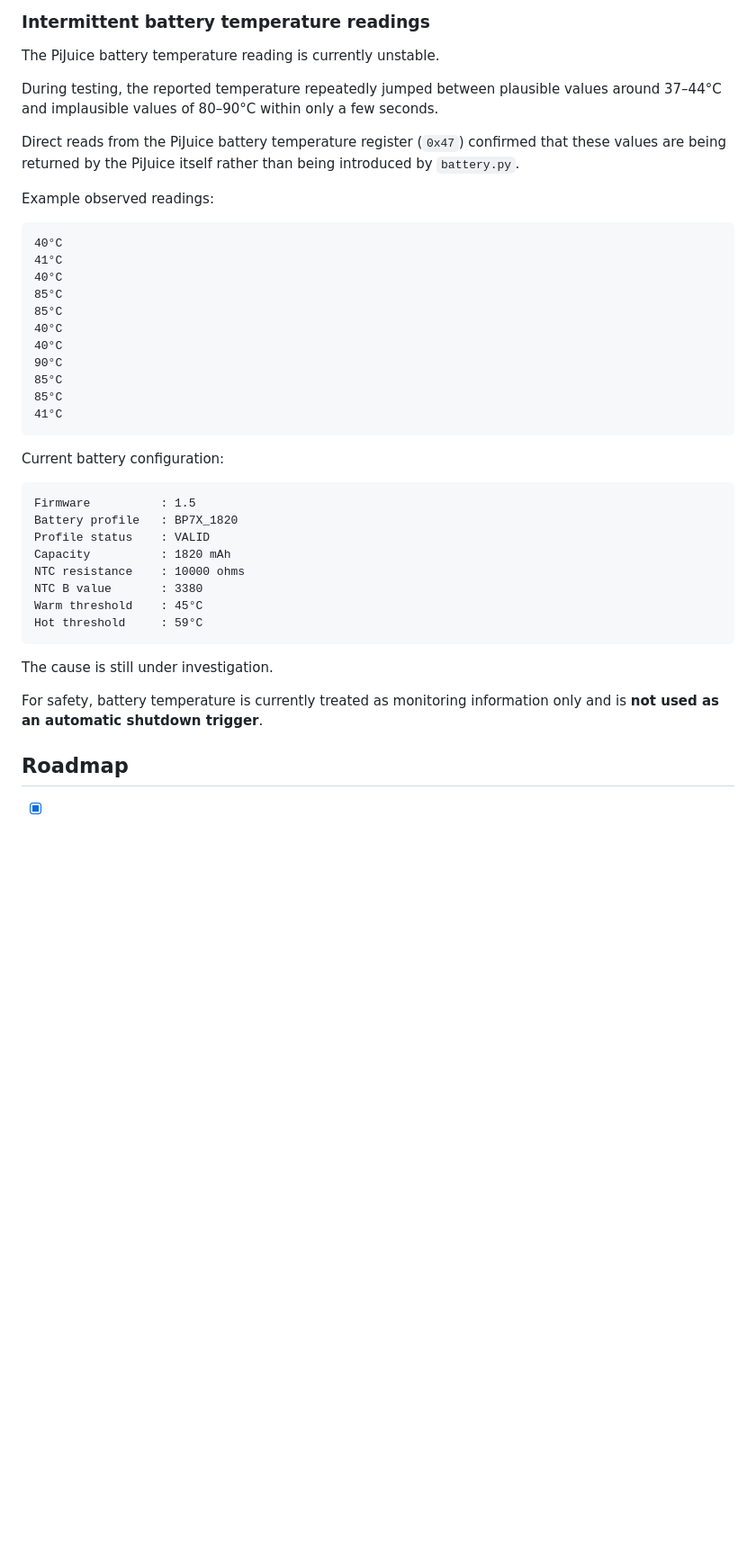
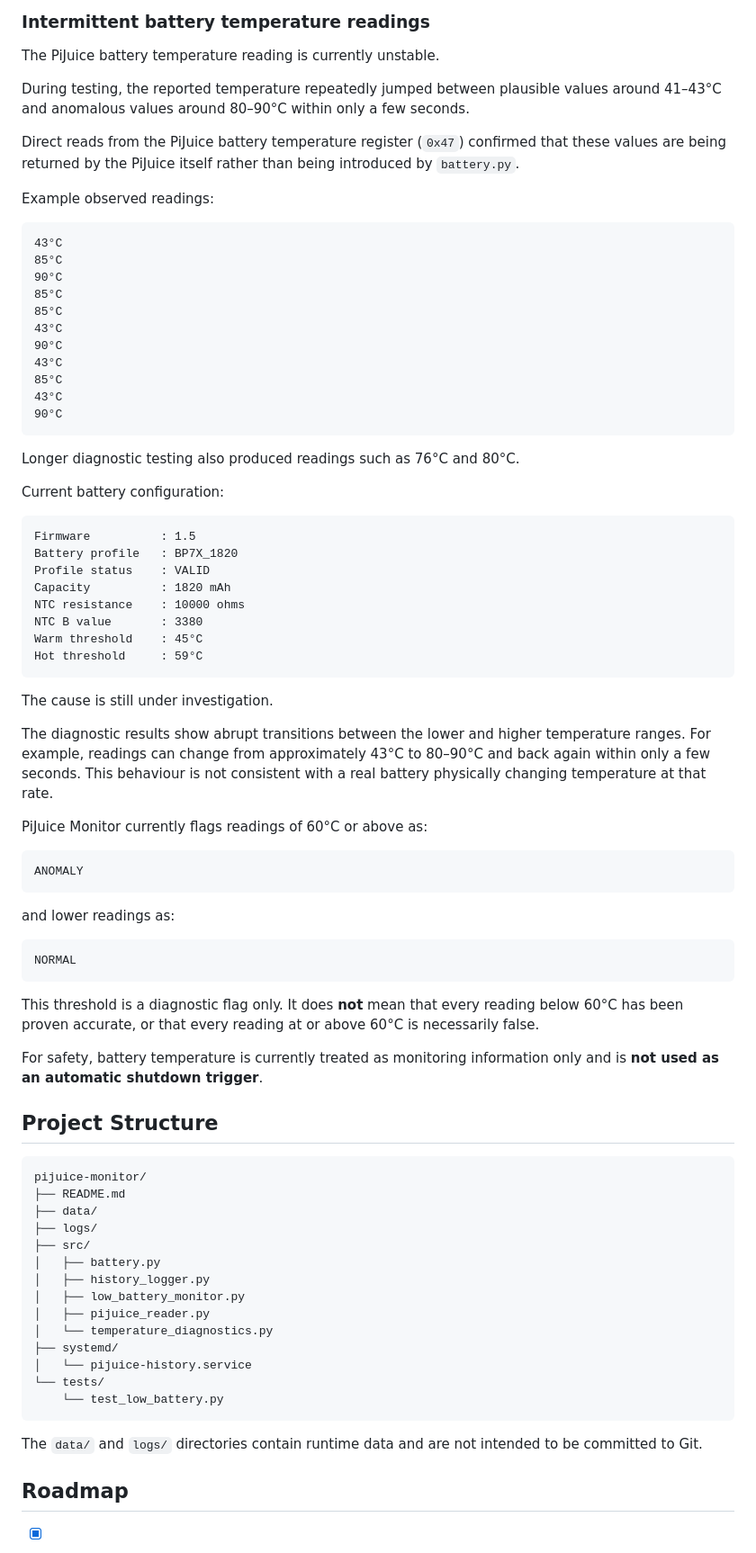
Before and after one commit to nibigi/pijuice-monitor, a Markdown page: README.md, the part around one of its changes. Shown at 90% size. Drawn GitHub-style; blank space fills up the shorter version.

````diff
--- a/README.md
+++ b/README.md
@@ -249,7 +371,7 @@ python3 -m py_compile src/low_battery_monitor.py
 The PiJuice battery temperature reading is currently unstable.
 
 During testing, the reported temperature repeatedly jumped between plausible
-values around 37–44°C and implausible values of 80–90°C within only a few
+values around 41–43°C and anomalous values around 80–90°C within only a few
 seconds.
 
 Direct reads from the PiJuice battery temperature register (`0x47`) confirmed
@@ -259,18 +381,20 @@ introduced by `battery.py`.
 Example observed readings:
 
 ```text
-40°C
-41°C
-40°C
+43°C
 85°C
-85°C
-40°C
-40°C
 90°C
 85°C
 85°C
-41°C
+43°C
+90°C
+43°C
+85°C
+43°C
+90°C
 ```
+
+Longer diagnostic testing also produced readings such as 76°C and 80°C.
 
 Current battery configuration:
 
@@ -287,8 +411,51 @@ Hot threshold     : 59°C
 
 The cause is still under investigation.
 
+The diagnostic results show abrupt transitions between the lower and higher
+temperature ranges. For example, readings can change from approximately 43°C
+to 80–90°C and back again within only a few seconds. This behaviour is not
+consistent with a real battery physically changing temperature at that rate.
+
+PiJuice Monitor currently flags readings of 60°C or above as:
+
+```text
+ANOMALY
+```
+
+and lower readings as:
+
+```text
+NORMAL
+```
+
+This threshold is a diagnostic flag only. It does **not** mean that every
+reading below 60°C has been proven accurate, or that every reading at or above
+60°C is necessarily false.
+
 For safety, battery temperature is currently treated as monitoring information
 only and is **not used as an automatic shutdown trigger**.
+
+## Project Structure
+
+```text
+pijuice-monitor/
+├── README.md
+├── data/
+├── logs/
+├── src/
+│   ├── battery.py
+│   ├── history_logger.py
+│   ├── low_battery_monitor.py
+│   ├── pijuice_reader.py
+│   └── temperature_diagnostics.py
+├── systemd/
+│   └── pijuice-history.service
+└── tests/
+    └── test_low_battery.py
+```
+
+The `data/` and `logs/` directories contain runtime data and are not intended
+to be committed to Git.
 
 ## Roadmap
 
````
Also changed, not shown: other parts of README.md (+130 -5 lines).
